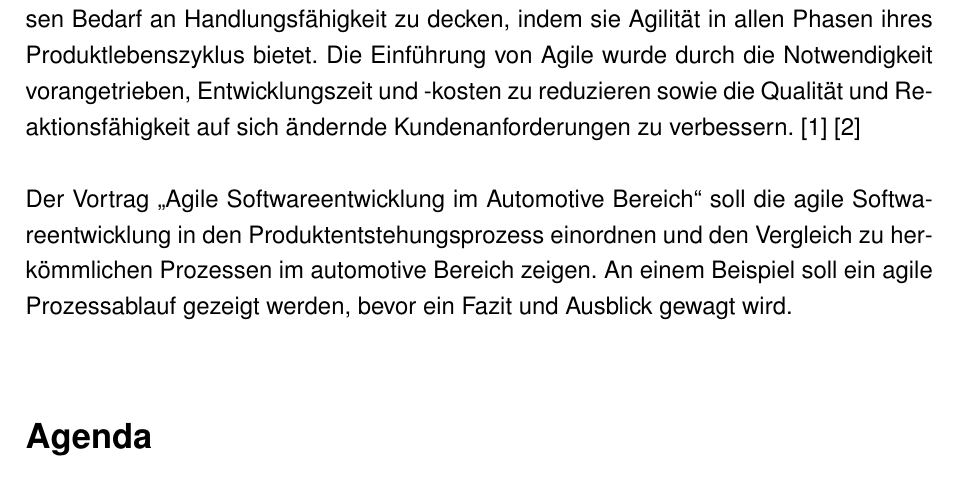
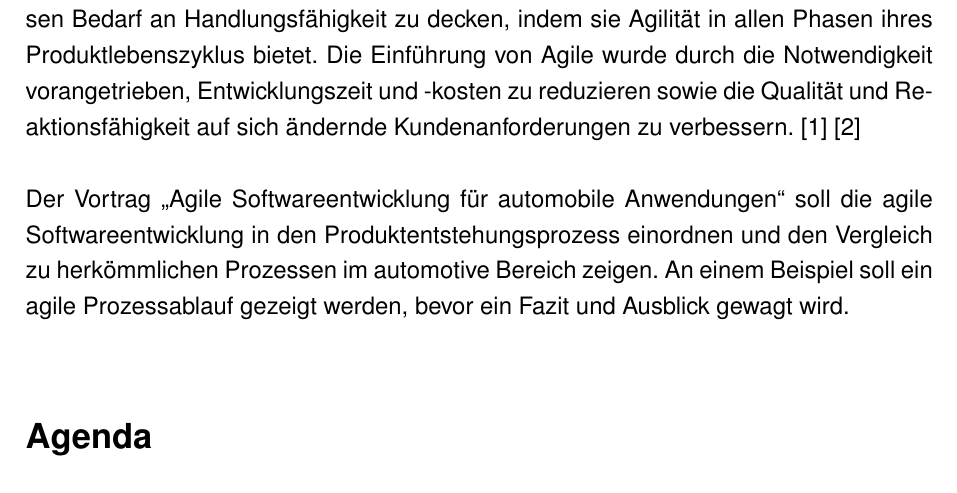
Before and after one commit to rico227/pgpe, a LaTeX document (Latex/Hauptdatei.tex, which reads Latex/latex_einstellungen/variablen.tex): part of page 2 of 3, cut so that both start at the same text. Compiled offline with pdfLaTeX.

Commit message:
Anpassungen am Prosa Text / Titel aktualisiert

```diff
--- a/Latex/latex_einstellungen/variablen.tex
+++ b/Latex/latex_einstellungen/variablen.tex
@@ -1,4 +1,4 @@
 %Variablen welche innerhalb der gesamten Arbeit zur Verfügung stehen sollen
-\newcommand{\titleDocument}{Agile Softwareentwicklung im Automotive Bereich}
+\newcommand{\titleDocument}{Agile Softwareentwicklung für automobile Anwendungen}
 \newcommand{\subjectDocument}{im Fach Prozessgestaltung in der
 Produktentstehung}
```
